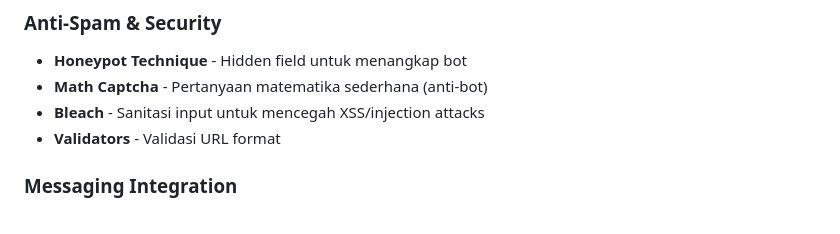
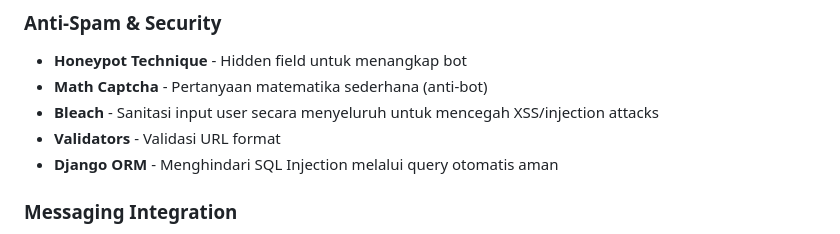
Before and after one commit to moh-ariful/project-cekaman, a Markdown page: README.md, the part around the change. Rendered like a GitHub page.

```diff
--- a/README.md
+++ b/README.md
@@ -178,8 +178,9 @@ Platform ini dikembangkan untuk **[VibeCoding Hackathon](https://vibecoding.id/h
 ### Anti-Spam & Security
 - **Honeypot Technique** - Hidden field untuk menangkap bot
 - **Math Captcha** - Pertanyaan matematika sederhana (anti-bot)
-- **Bleach** - Sanitasi input untuk mencegah XSS/injection attacks
+- **Bleach** - Sanitasi input user secara menyeluruh untuk mencegah XSS/injection attacks
 - **Validators** - Validasi URL format
+- **Django ORM** - Menghindari SQL Injection melalui query otomatis aman
 
 ### Messaging Integration
 - **Fonnte API** - WhatsApp Business API Gateway
```
